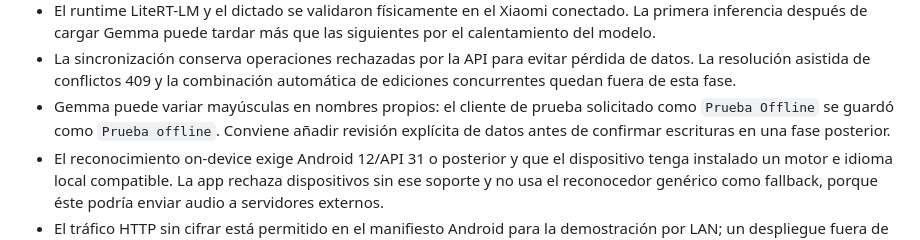
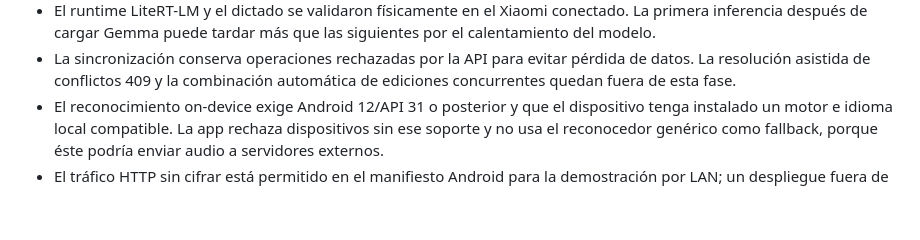
Before and after one commit to susanacamacholobo/genera_tabla, a Markdown page: docs/progress.md, the part around the change. Rendered like a GitHub page; blank space fills up the shorter version.

Commit message:
docs(mobile): correct test record capitalization note

```diff
--- a/docs/progress.md
+++ b/docs/progress.md
@@ -123,10 +123,6 @@
 - La sincronización conserva operaciones rechazadas por la API para evitar
   pérdida de datos. La resolución asistida de conflictos 409 y la combinación
   automática de ediciones concurrentes quedan fuera de esta fase.
-- Gemma puede variar mayúsculas en nombres propios: el cliente de prueba
-  solicitado como `Prueba Offline` se guardó como `Prueba offline`. Conviene
-  añadir revisión explícita de datos antes de confirmar escrituras en una fase
-  posterior.
 - El reconocimiento on-device exige Android 12/API 31 o posterior y que el
   dispositivo tenga instalado un motor e idioma local compatible. La app
   rechaza dispositivos sin ese soporte y no usa el reconocedor genérico como
```
